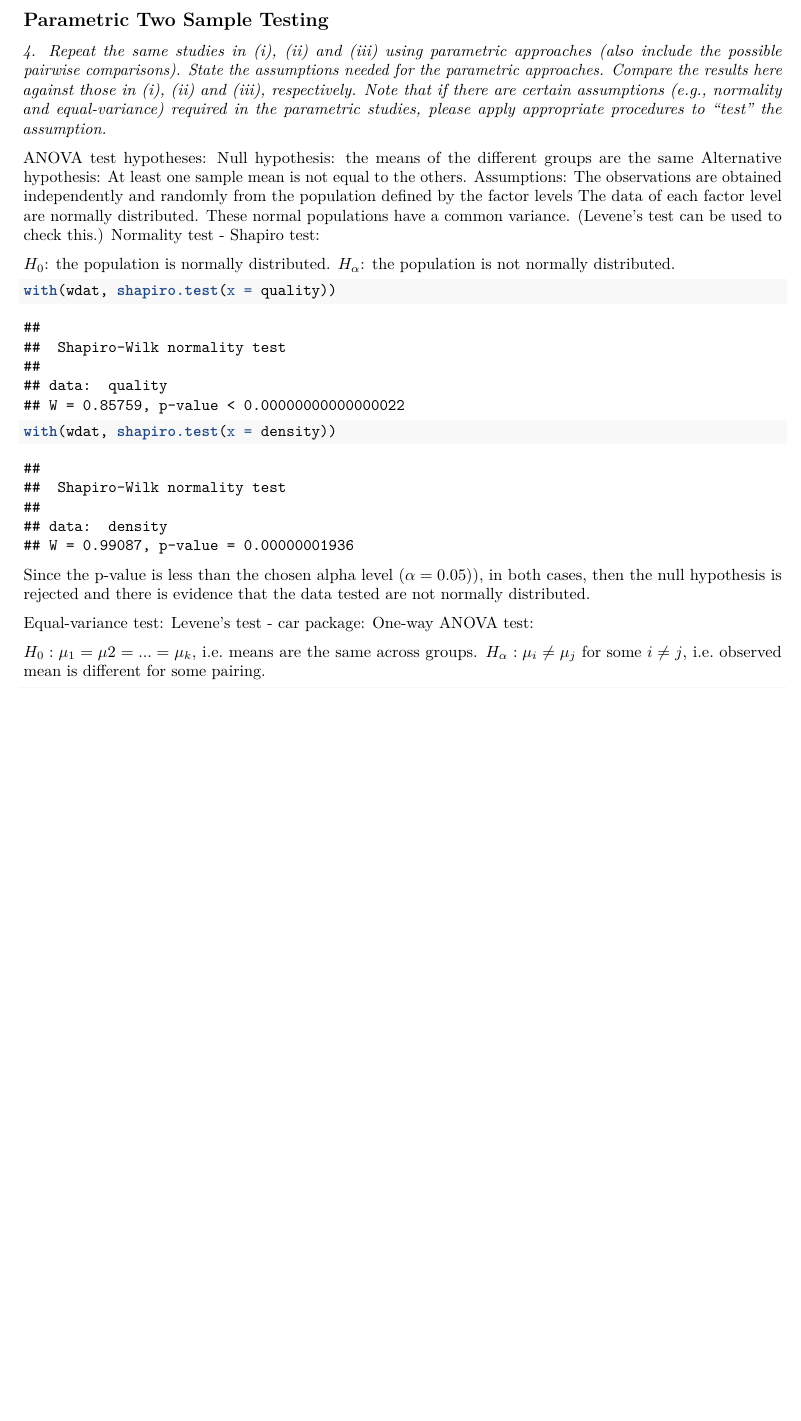
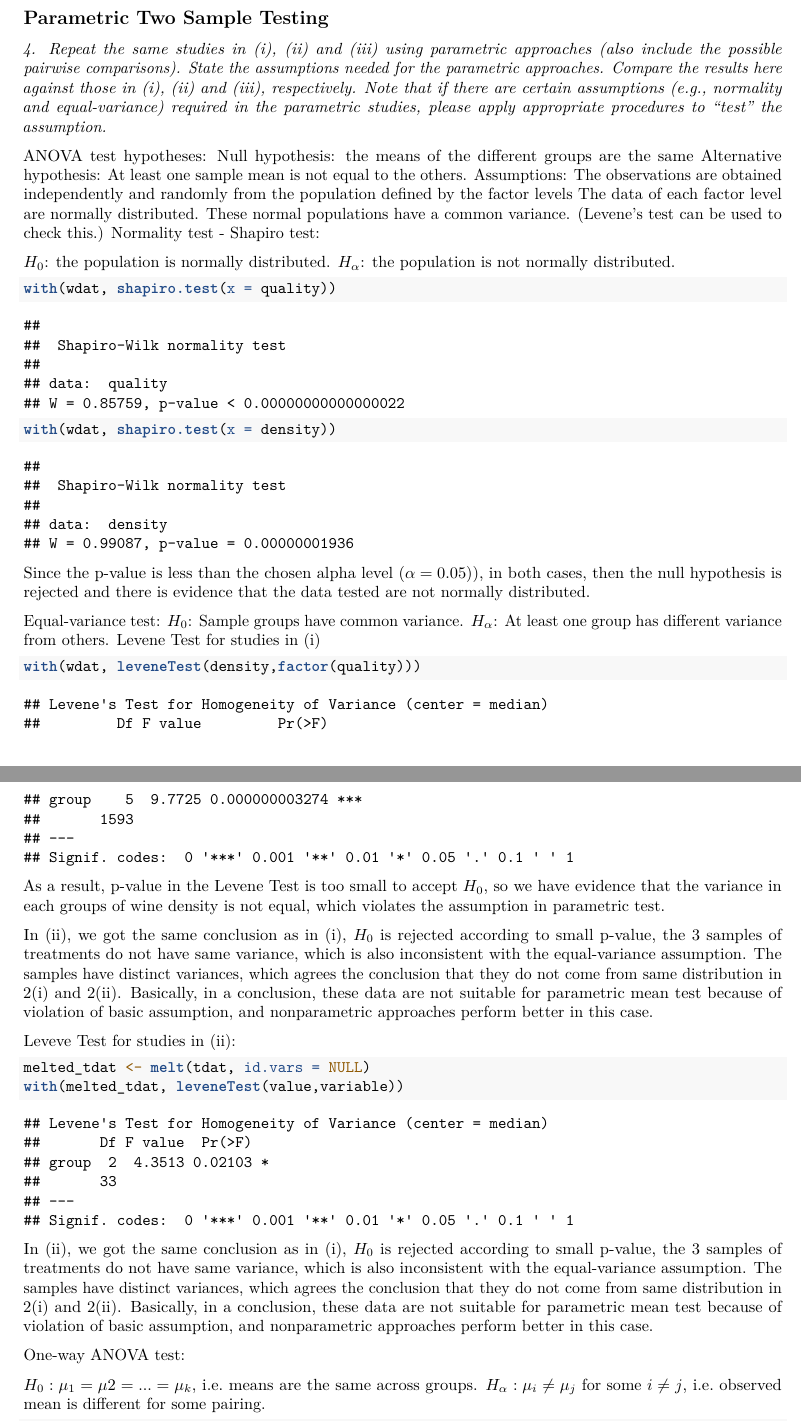
Before and after one commit to pewilliams/isye-6404-fall18-proj, an R Markdown document (enrichment_projects/ep1/enrichment_project1_fall18.Rmd): part of page 14 of 15 before the commit and two parts of pages 14 and 15 of 16 after it, the two joined at a grey line, cut so that both start at the same text, the shorter picture padded with empty space. Rendered offline with R 4.5, knitr and Pandoc, then LaTeX, with nearby package versions; code that draws random numbers runs with fixed seeds of ours; some code elsewhere in the file could not run offline.

Commit message:
2.4 updates

````diff
--- a/enrichment_projects/ep1/enrichment_project1_fall18.Rmd
+++ b/enrichment_projects/ep1/enrichment_project1_fall18.Rmd
@@ -407,7 +418,29 @@ with(wdat, shapiro.test(x = density))
 Since the p-value is less than the chosen alpha level ($\alpha = 0.05)$), in both cases, then the null hypothesis is rejected and there is evidence that the data tested are not normally distributed.
 
 Equal-variance test:
-Levene’s test - car package:
+$H_0$: Sample groups have common variance.
+$H_{\alpha}$: At least one group has different variance from others.
+Levene Test for studies in (i)
+
+```{r levene_var, echo = T, include = T}
+with(wdat, leveneTest(density,factor(quality)))
+```
+
+As a result, p-value in the Levene Test is too small to accept $H_0$, so we have evidence that the variance in each groups of wine density is not equal, which violates the assumption in parametric test.
+
+In (ii), we got the same conclusion as in (i), $H_0$ is rejected according to small p-value, the 3 samples of treatments do not have same variance, which is also inconsistent with the equal-variance assumption. The samples have distinct variances, which agrees the conclusion that they do not come from same distribution in 2(i) and 2(ii).
+Basically, in a conclusion, these data are not suitable for parametric mean test because of violation of basic assumption, and nonparametric approaches perform better in this case.
+
+Leveve Test for studies in (ii):
+
+```{r levene_var, echo = T, include = T}
+melted_tdat <- melt(tdat, id.vars = NULL)
+with(melted_tdat, leveneTest(value,variable))
+```
+
+In (ii), we got the same conclusion as in (i), $H_0$ is rejected according to small p-value, the 3 samples of treatments do not have same variance, which is also inconsistent with the equal-variance assumption. The samples have distinct variances, which agrees the conclusion that they do not come from same distribution in 2(i) and 2(ii).
+Basically, in a conclusion, these data are not suitable for parametric mean test because of violation of basic assumption, and nonparametric approaches perform better in this case.
+
 One-way ANOVA test:
 
 $H_0: \mu_1 = \mu2 = ... = \mu_k$, i.e. means are the same across groups.
````
Also changed, not shown: enrichment_projects/ep1/enrichment_project1_fall18.Rmd (17 more changed lines).
